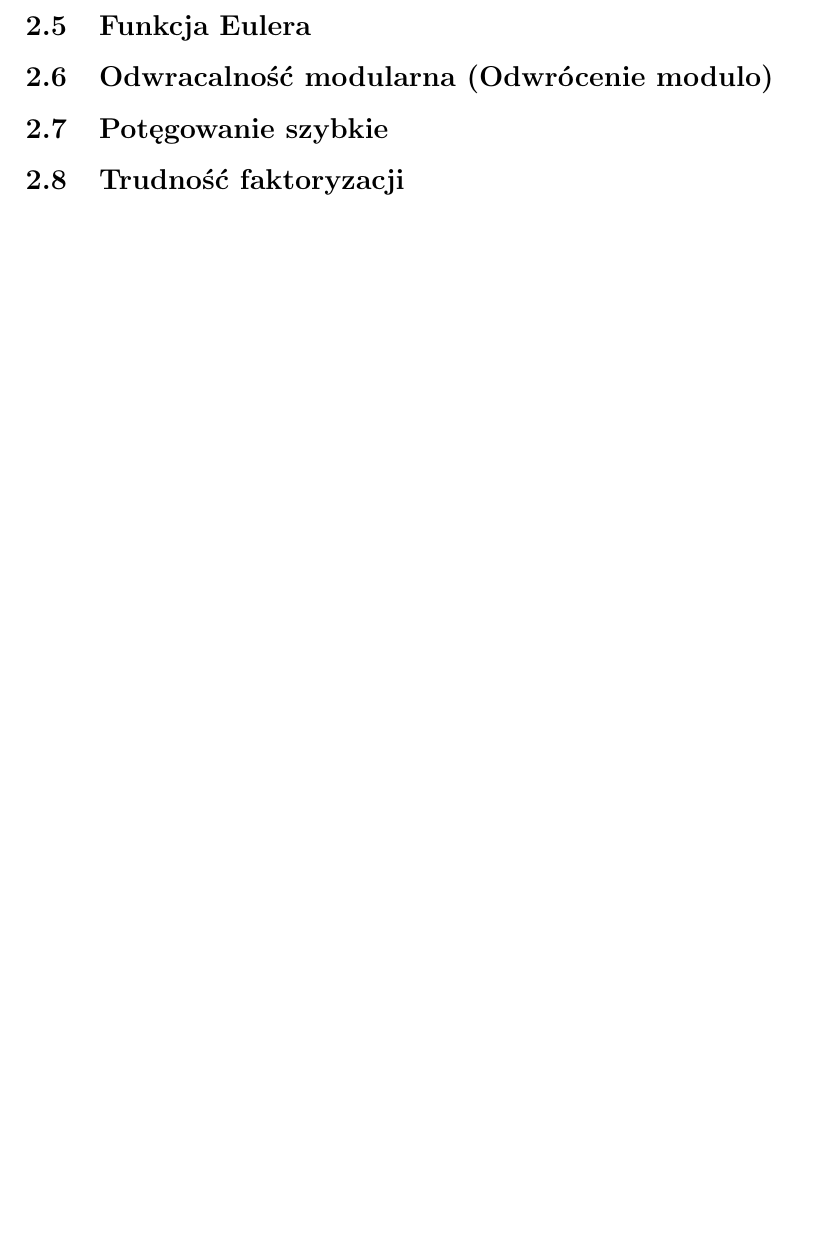
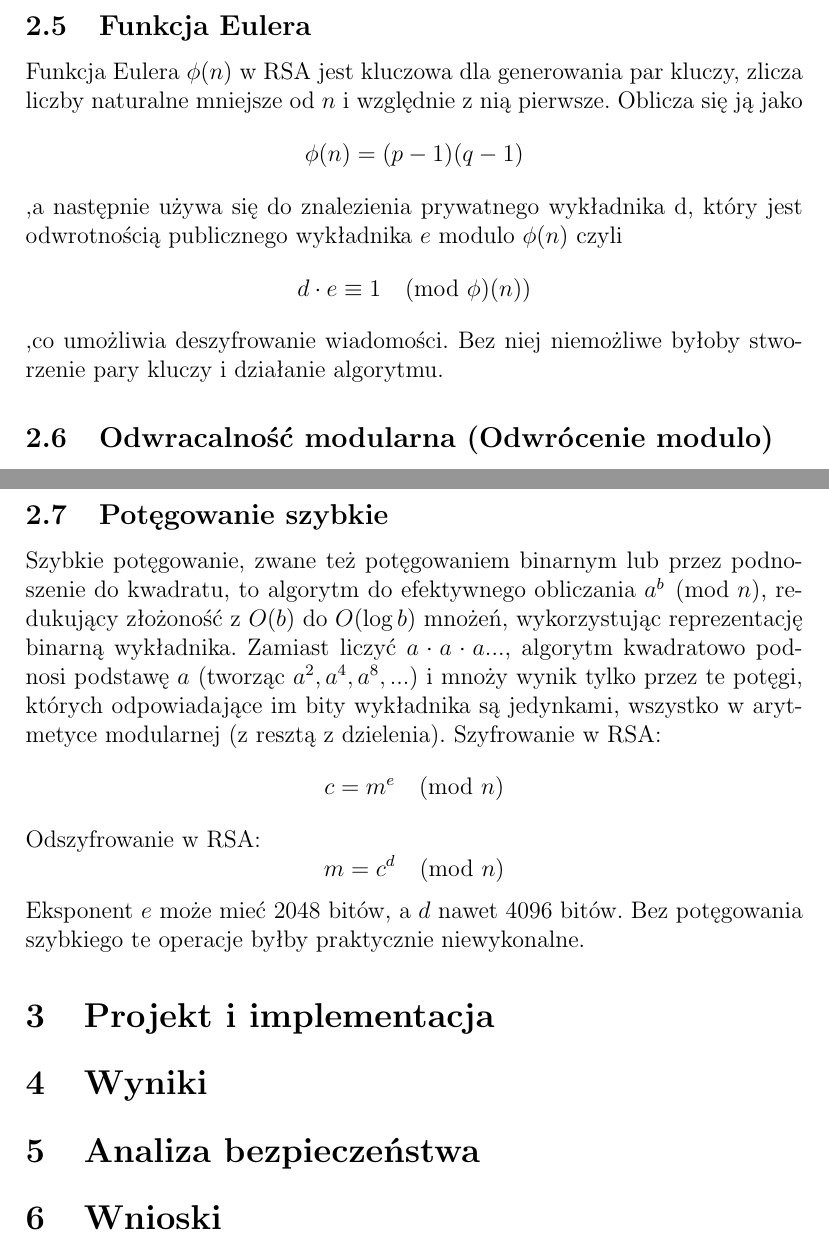
Before and after one commit to arokys4/rsa_project, a LaTeX document (Dokumentacja.tex): part of page 4 of 4 before the commit and two parts of pages 4 and 5 of 5 after it, the two joined at a grey line, cut so that both start at the same text, the shorter picture padded with empty space. Compiled offline with pdfLaTeX.

Commit message:
Enhance documentation with RSA concepts
Added detailed explanations for Euler's function, modular inverses, and fast exponentiation in the documentation.

```diff
--- a/Dokumentacja.tex
+++ b/Dokumentacja.tex
@@ -95,7 +95,17 @@
         \]
 
 
-\subsection{Funkcja Eulera}
+    \subsection{Funkcja Eulera}
+
+        Funkcja Eulera  \(\phi (n)\) w RSA jest kluczowa dla generowania par kluczy, zlicza liczby naturalne mniejsze od \(n\) i względnie z nią pierwsze. Oblicza się ją jako
+        \[
+        \phi (n)=(p-1)(q-1)
+        \]
+        ,a następnie używa się do znalezienia prywatnego wykładnika d, który jest odwrotnością publicznego wykładnika \(e\) \text{modulo} \(\phi (n)\) czyli
+        \[
+        d\cdot e\equiv 1 \pmod \phi (n))
+        \]
+        ,co umożliwia deszyfrowanie wiadomości. Bez niej niemożliwe byłoby stworzenie pary kluczy i działanie algorytmu.
 
 
-\subsection{Odwracalność modularna (Odwrócenie modulo)}
+    \subsection{Odwracalność modularna (Odwrócenie modulo)}
@@ -102,10 +126,29 @@
 
 
-\subsection{Potęgowanie szybkie}
+    \subsection{Potęgowanie szybkie}
+
+    Szybkie potęgowanie, zwane też potęgowaniem binarnym lub przez podnoszenie do kwadratu, to algorytm do efektywnego obliczania  \(a^{b} \pmod n\), redukujący złożoność z \(O(b)\) do \(O(\log b)\) mnożeń, wykorzystując reprezentację binarną wykładnika. Zamiast liczyć \(a\cdot a\cdot a...\), algorytm kwadratowo podnosi podstawę \(a\) (tworząc \(a^{2},a^{4},a^{8},...\)) i mnoży wynik tylko przez te potęgi, których odpowiadające im bity wykładnika są jedynkami, wszystko w arytmetyce modularnej (z resztą z dzielenia).
+    Szyfrowanie w RSA:
+    \[
+    c=m^e \pmod n
+    \]
+    Odszyfrowanie w RSA:
+    \[
+    m=c^d \pmod n
+    \]
+    Eksponent \(e\) może mieć 2048 bitów, a \(d\) nawet 4096 bitów. Bez potęgowania szybkiego te operacje byłby praktycznie niewykonalne.
 
 
-\subsection{Trudność faktoryzacji}
+\section{Projekt i implementacja}
 
+
+\section{Wyniki}
+
+
+\section{Analiza bezpieczeństwa}
+
+
+\section{Wnioski}
 
 
 \end{document}
```
Also changed, not shown: Dokumentacja.tex (14 more changed lines).
